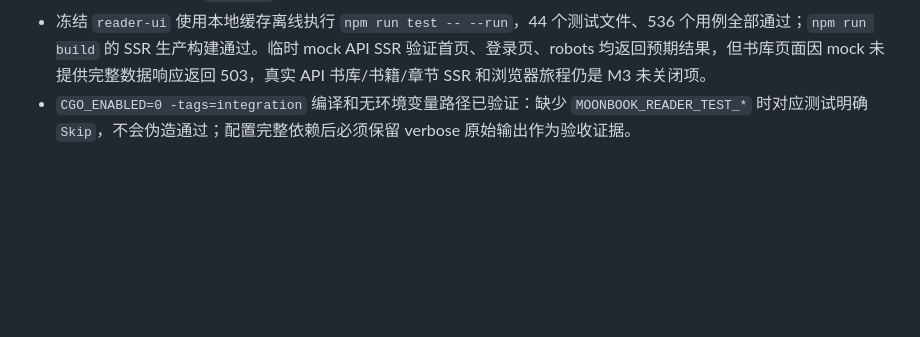
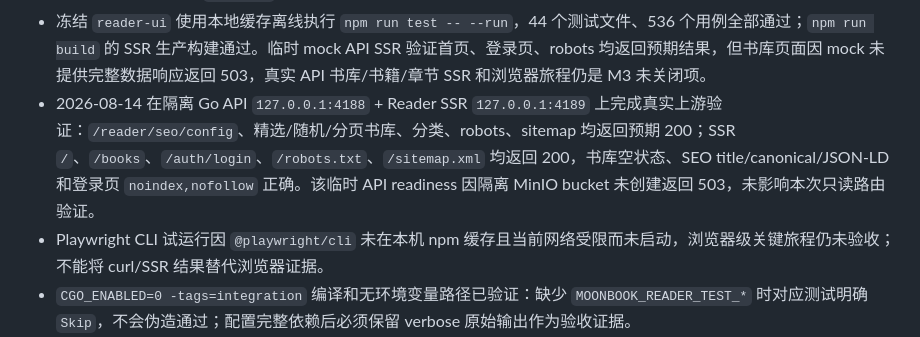
Before and after one commit to yveJohn/moonbook, a Markdown page: docs/migration/m3-reader-commerce.md, the part around the change. Drawn GitHub-style; blank space fills up the shorter version.

```diff
--- a/docs/migration/m3-reader-commerce.md
+++ b/docs/migration/m3-reader-commerce.md
@@ -98,6 +98,8 @@ make test-reader-integration
 - 2026-08-14 在隔离 Compose 项目 `moonbook_m3_verify` 上完成真实验证：Flyway `current=0 target=12 pending=true`，执行后 `applied=12`，复查 `current=12 target=12 pending=false`；使用 PostgreSQL `127.0.0.1:25432`、Redis `127.0.0.1:26379`、MinIO `127.0.0.1:29000`，命令以 `CGO_ENABLED=0 -tags=integration -count=1 -v` 运行，`reader/auth`、`reader/invite`、`reader/me`、`reader/public`、`commerce/catalog` 全部 PASS。
 - 本次验证同时覆盖章节正文实际 MinIO 写入/读取和不同 reader 的批量权益隔离；测试完成后仅清理随机测试数据及 bucket，未触碰默认 `moonbook` 资源。
 - 冻结 `reader-ui` 使用本地缓存离线执行 `npm run test -- --run`，44 个测试文件、536 个用例全部通过；`npm run build` 的 SSR 生产构建通过。临时 mock API SSR 验证首页、登录页、robots 均返回预期结果，但书库页面因 mock 未提供完整数据响应返回 503，真实 API 书库/书籍/章节 SSR 和浏览器旅程仍是 M3 未关闭项。
+- 2026-08-14 在隔离 Go API `127.0.0.1:4188` + Reader SSR `127.0.0.1:4189` 上完成真实上游验证：`/reader/seo/config`、精选/随机/分页书库、分类、robots、sitemap 均返回预期 200；SSR `/`、`/books`、`/auth/login`、`/robots.txt`、`/sitemap.xml` 均返回 200，书库空状态、SEO title/canonical/JSON-LD 和登录页 `noindex,nofollow` 正确。该临时 API readiness 因隔离 MinIO bucket 未创建返回 503，未影响本次只读路由验证。
+- Playwright CLI 试运行因 `@playwright/cli` 未在本机 npm 缓存且当前网络受限而未启动，浏览器级关键旅程仍未验收；不能将 curl/SSR 结果替代浏览器证据。
 - `CGO_ENABLED=0 -tags=integration` 编译和无环境变量路径已验证：缺少 `MOONBOOK_READER_TEST_*` 时对应测试明确 `Skip`，不会伪造通过；配置完整依赖后必须保留 verbose 原始输出作为验收证据。
 - 当前仓库已知本机 macOS ARM cgo 会在上游 `go-m1cpu` 初始化时崩溃；计划中的后端回归应使用 `CGO_ENABLED=0` 可重复路径，race 需在官方 Linux Go 容器执行。该限制不能被记录为 M3 通过证据。
 - 计划命令 `go test ./internal/... ./initialize/... ./cmd/moonbook-legacy-migrate/...` 和 Docker 集成测试须在实现后运行并保存原始输出摘要。
```
Also changed, not shown: docs/progress/refactor-status.md (+2 -2 lines).
